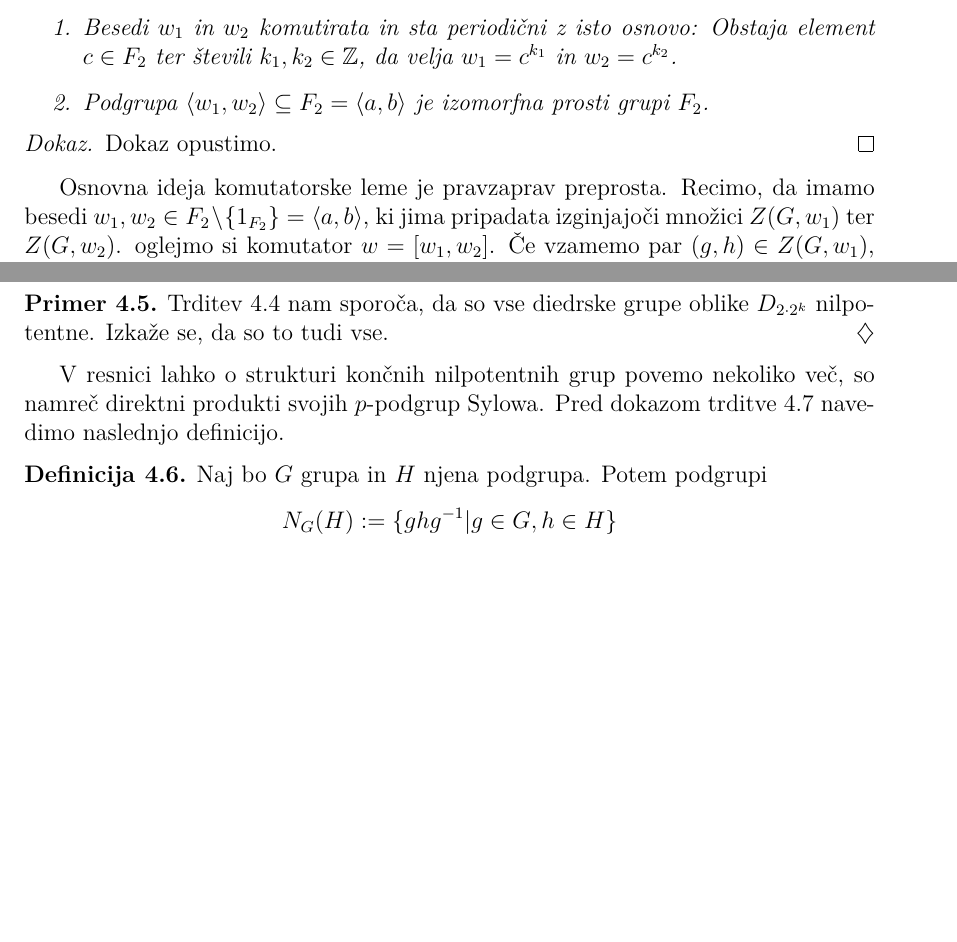
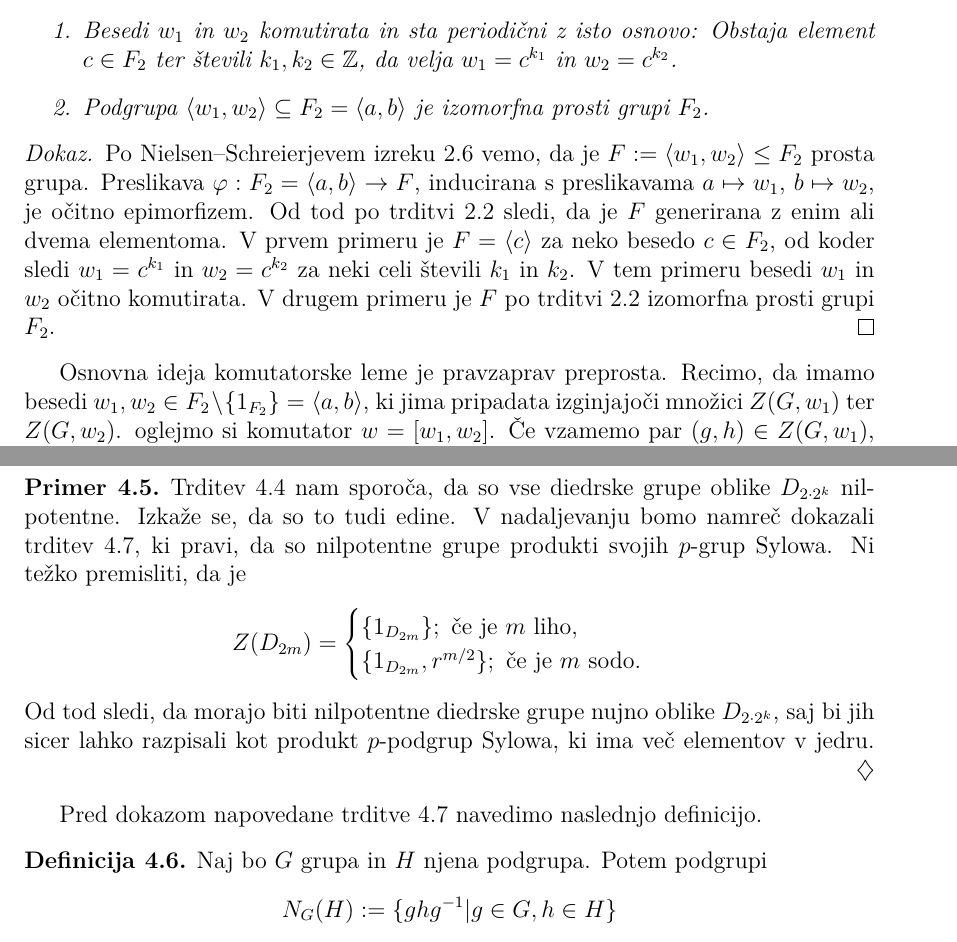
Before and after one commit to MightyOwler/Diplomska-naloga, a LaTeX thesis (Pisanje_diplome/diploma.tex, which reads Pisanje_diplome/komutatorska_in_razsiritvena.tex, Pisanje_diplome/nilpotentne_in_resljive.tex): two parts of pages 15 and 21 of 42, joined at a grey line, cut so that both start at the same text, the shorter picture padded with empty space. Compiled offline with pdfLaTeX; a missing bibliography style is replaced by a similar one.

Commit message:
Popravki v nilpotentnih, izjave za proste grupe

```diff
--- a/Pisanje_diplome/komutatorska_in_razsiritvena.tex
+++ b/Pisanje_diplome/komutatorska_in_razsiritvena.tex
@@ -47,7 +47,10 @@ Naj bosta $w_1, w_2 \in F_2 = \langle a, b \rangle$ besedi. Potem velja natanko
 \end{enumerate}
 \end{lema}
 \begin{dokaz}
-    Dokaz opustimo.  % TODO
+    Po Nielsen--Schreierjevem izreku \ref{izr_nielsen_schreier} vemo, da je $F:= \langle w_1 , w_2 \rangle \le F_2$ prosta grupa. Preslikava $\varphi : F_2 = \langle a, b \rangle \to F$,
+    inducirana s preslikavama $a \mapsto w_1$, $b \mapsto w_2$, je očitno epimorfizem. Od tod po trditvi \ref{trd_enolicnost_prostih_grup} sledi, da je $F$ generirana z enim ali dvema elementoma.
+    V prvem primeru je $F = \langle c \rangle$ za neko besedo $c \in F_2$, od koder sledi $w_1= c^{k_1}$ in $w_2 = c^{k_2}$ za neki celi števili $k_1$ in $k_2$. V tem primeru besedi $w_1$ in $w_2$ očitno komutirata.
+    V drugem primeru je $F$ po trditvi \ref{trd_enolicnost_prostih_grup} izomorfna prosti grupi $F_2$.
 \end{dokaz}
 
 Osnovna ideja komutatorske leme je pravzaprav preprosta. Recimo, da imamo besedi $w_1, w_2 \in F_2 \setminus \left\{ 1_{F_2}\right\}  = \langle a,b \rangle$, ki jima pripadata izginjajoči množici $Z(G, w_1)$ ter $Z(G, w_2)$.
--- a/Pisanje_diplome/nilpotentne_in_resljive.tex
+++ b/Pisanje_diplome/nilpotentne_in_resljive.tex
@@ -43,10 +43,17 @@ Celo družino primerov nilpotentnih grup nam podaja naslednja ugotovitev.
 \end{dokaz}
 
 \begin{primer}
-Trditev \ref{trd_p_grupe_so_nilpotentne} nam sporoča, da so vse diedrske grupe oblike $D_{2 \cdot 2^{k}}$ nilpotentne. Izkaže se, da so to tudi vse. % (TODO tukaj moraš končati razmislek z dokazom https://math.stackexchange.com/questions/834966/is-the-dihedral-group-d-n-nilpotent-solvable).
-\end{primer}
+    Trditev \ref{trd_p_grupe_so_nilpotentne} nam sporoča, da so vse diedrske grupe oblike $D_{2 \cdot 2^{k}}$ nilpotentne. Izkaže se, da so to tudi edine. V nadaljevanju bomo namreč dokazali trditev \ref{trd_nilpotentne_so_produkti_sylowih}, ki pravi, da so nilpotentne grupe
+    produkti svojih $p$-grup Sylowa. Ni težko premisliti, da je \begin{equation*}
+        Z(D_{2m}) = \begin{cases}
+            \{ 1_{D_{2m}} \}  ; \text{ če je $m$ liho}, \\
+            \{ 1_{D_{2m}}, r^{m / 2} \} ;  \text{ če je $m$ sodo}.
+        \end{cases}
+    \end{equation*}
+    Od tod sledi, da morajo biti nilpotentne diedrske grupe nujno oblike $D_{2 \cdot 2^{k}}$, saj bi jih sicer lahko razpisali kot produkt $p$-podgrup Sylowa, ki ima več elementov v jedru.
+    \end{primer}
 
-V resnici lahko o strukturi končnih nilpotentnih grup povemo nekoliko več, so namreč direktni produkti svojih $p$-podgrup Sylowa. Pred dokazom trditve \ref{trd_nilpotentne_so_produkti_sylowih} navedimo naslednjo definicijo.
+Pred dokazom napovedane trditve \ref{trd_nilpotentne_so_produkti_sylowih} navedimo naslednjo definicijo.
 
 \begin{definicija}\label{def_normalizator}
     Naj bo $G$ grupa in $H$ njena podgrupa. Potem podgrupi \begin{equation*}
```
Also changed, not shown: Pisanje_diplome/enostavne.tex (+2 -2 lines), Pisanje_diplome/diploma.pdf.
